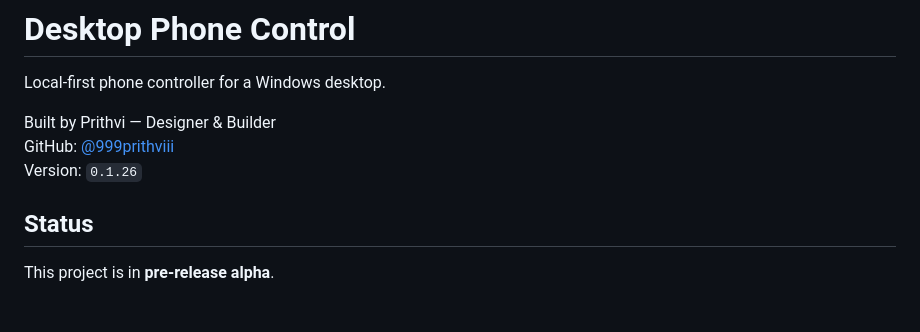
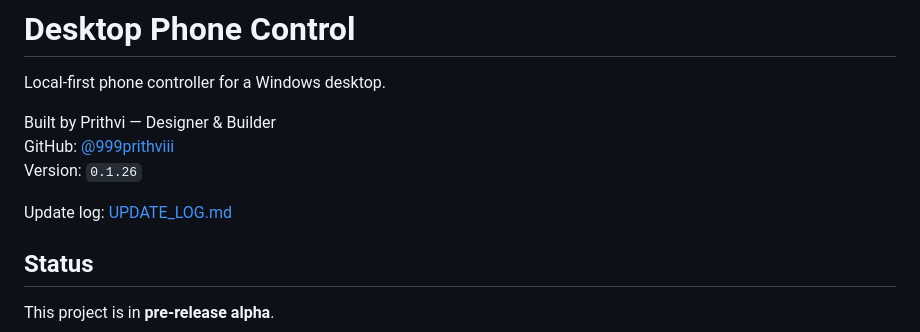
Before and after one commit to 999prithviii/desktop-phone-control, a Markdown page: README.md, the part around the change. Rendered like a GitHub page; blank space fills up the shorter version.

```diff
--- a/README.md
+++ b/README.md
@@ -5,6 +5,8 @@ Local-first phone controller for a Windows desktop.
 Built by Prithvi — Designer & Builder
 GitHub: [@999prithviii](https://github.com/999prithviii)
 Version: `0.1.26`
+
+Update log: [UPDATE_LOG.md](UPDATE_LOG.md)
 
 ## Status
 
```
Also changed, not shown: UPDATE_LOG.md (added, +104 -0 lines).
